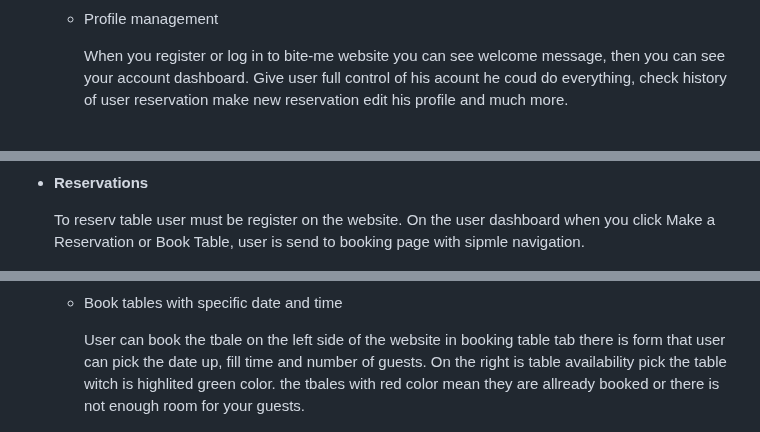
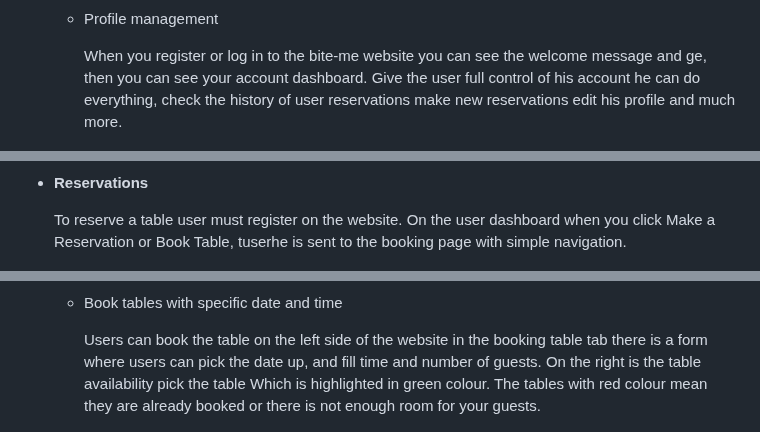
Before and after one commit to Cinula/bite-me, a Markdown page: README.md, 3 parts joined by grey strips. Drawn GitHub-style.

```diff
--- a/README.md
+++ b/README.md
@@ -23,7 +23,7 @@ A modern, full-featured restaurant booking and management system built with Djan
 
   - Profile management
 
-    When you register or log in to bite-me website you can see welcome message, then you can see your account dashboard. Give user full control of his acount he coud do everything, check history of user reservation make new reservation edit his profile and much more.
+    When you register or log in to the bite-me website you can see the welcome message and ge, then you can see your account dashboard. Give the user full control of his account he can do everything, check the history of user reservations make new reservations edit his profile and much more.
 
     ![user](/staticfiles/img/readme.MD%20images/user.png)
 
@@ -31,13 +31,13 @@ A modern, full-featured restaurant booking and management system built with Djan
 
 - **Reservations**
 
-  To reserv table user must be register on the website. On the user dashboard when you click Make a Reservation or Book Table, user is send to booking page with sipmle navigation.
+  To reserve a table user must register on the website. On the user dashboard when you click Make a Reservation or Book Table, tuserhe is sent to the booking page with simple navigation.
 
   ![book table](/staticfiles/img/readme.MD%20images/book%20table.png)
 
   - Book tables with specific date and time
 
-    User can book the tbale on the left side of the website in booking table tab there is form that user can pick the date up, fill time and number of guests. On the right is table availability pick the table witch is highlited green color. the tbales with red color mean they are allready booked or there is not enough room for your guests.
+    Users can book the table on the left side of the website in the booking table tab there is a form where users can pick the date up, and fill time and number of guests. On the right is the table availability pick the table Which is highlighted in green colour. The tables with red colour mean they are already booked or there is not enough room for your guests.
 
     ![user input](/staticfiles/img/readme.MD%20images/booking%20info.png)
 
```
Also changed, not shown: other parts of README.md (+60 -22 lines).
